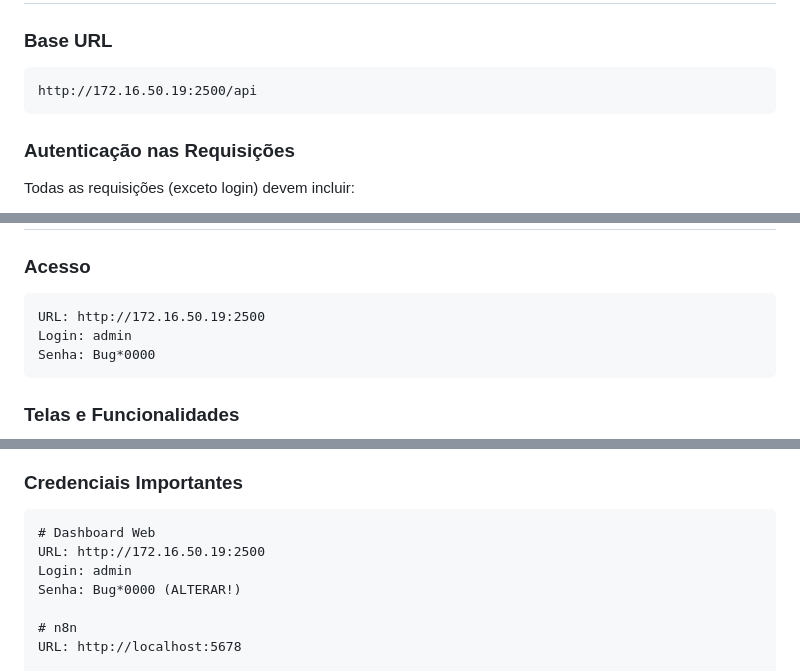
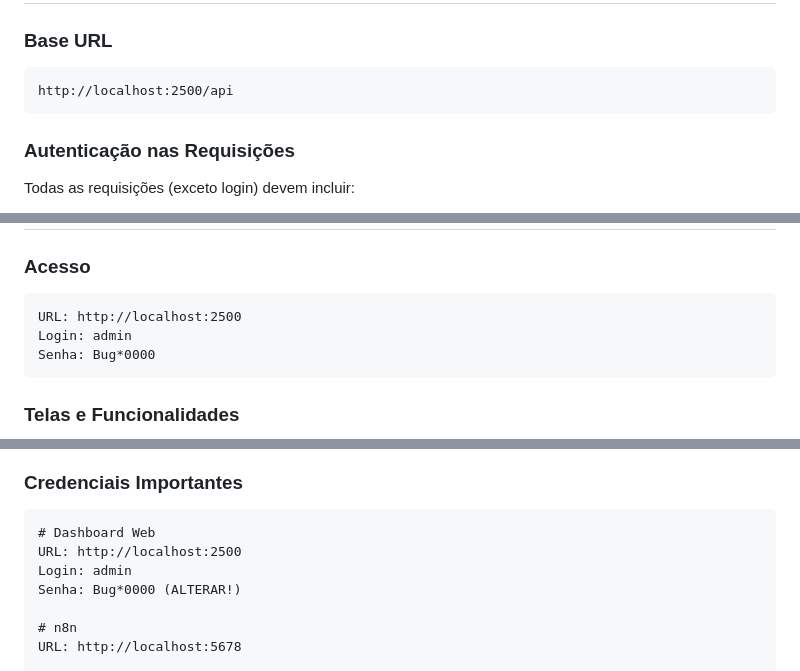
Before and after one commit to piegosalles10kk/AUTOMACAO-GLPI, a Markdown page: readme.md, 3 parts joined by grey strips. Drawn GitHub-style.

Commit message:
<correcao-readme>

````diff
--- a/readme.md
+++ b/readme.md
@@ -280,7 +280,7 @@ Altera senha do usuário.
 ### Base URL
 
 ```
-http://172.16.50.19:2500/api
+http://localhost:2500/api
 ```
 
 ### Autenticação nas Requisições
@@ -764,7 +764,7 @@ SAÍDA (JSON puro, sem markdown):
 ### Acesso
 
 ```
-URL: http://172.16.50.19:2500
+URL: http://localhost:2500
 Login: admin
 Senha: Bug*0000
 ```
@@ -1253,7 +1253,7 @@ pm2 restart all
 
 ```
 # Dashboard Web
-URL: http://172.16.50.19:2500
+URL: http://localhost:2500
 Login: admin
 Senha: Bug*0000 (ALTERAR!)
 
````
